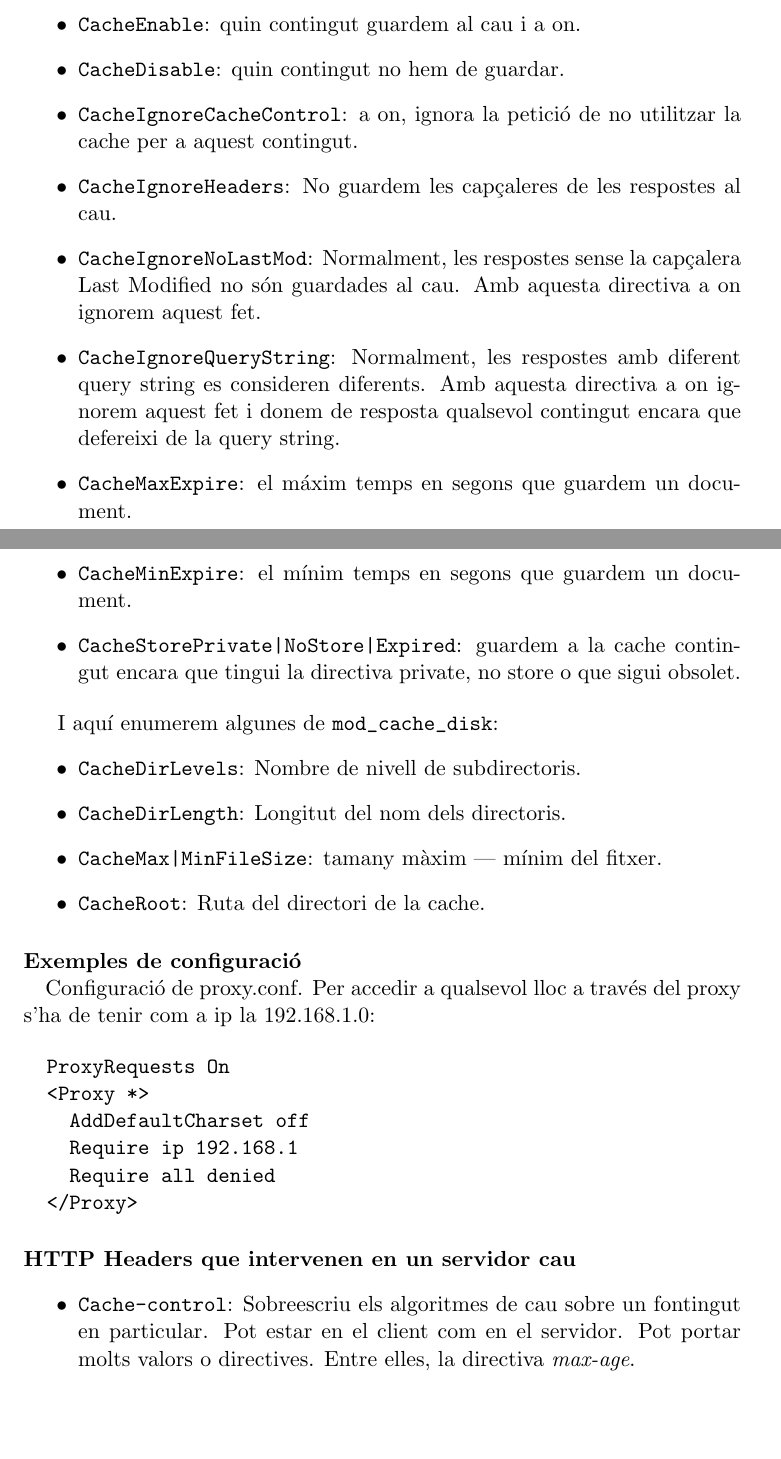
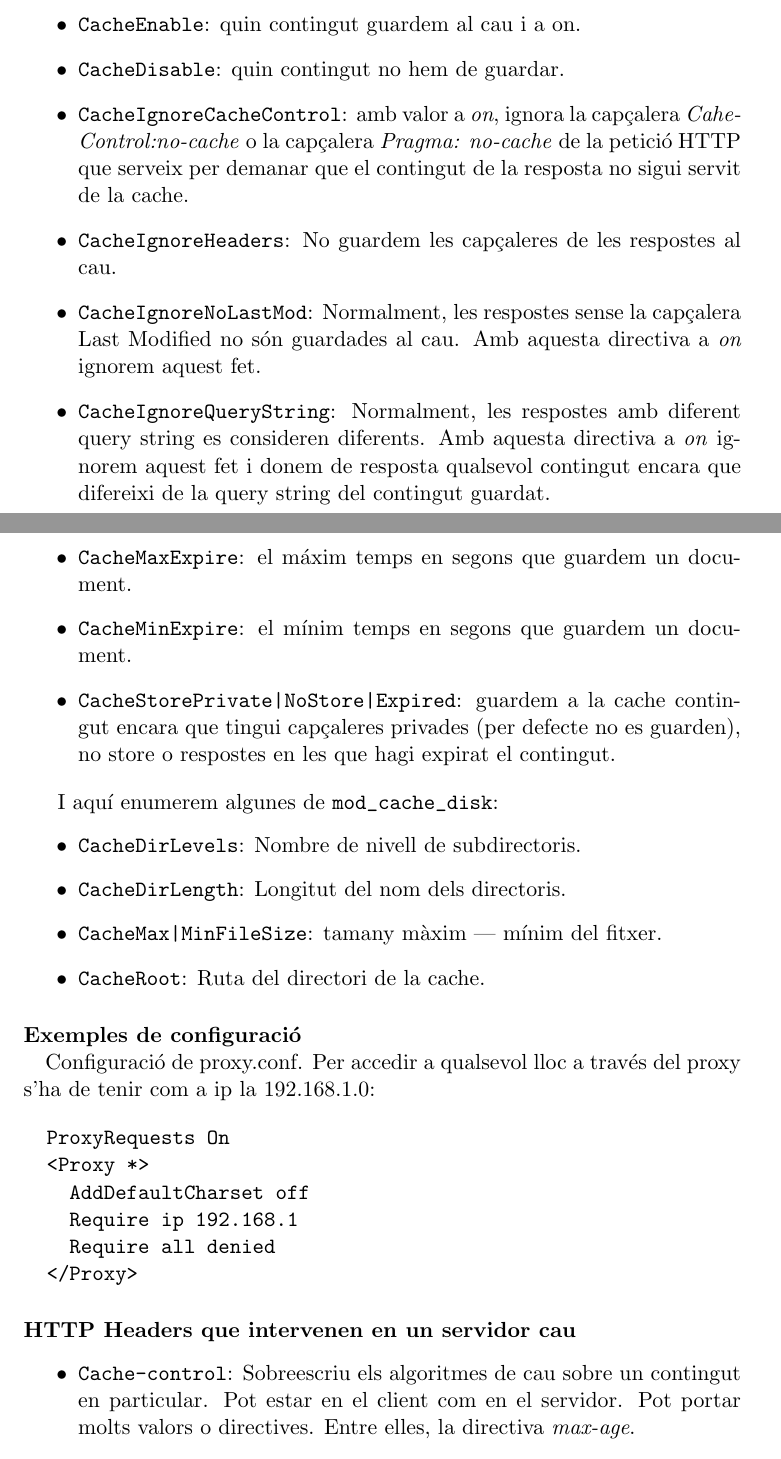
Before and after one commit to jaguile/latex_docs, a LaTeX document (aso_apunts/apache/apache.tex): two parts of pages 8 and 9 of 14, joined at a grey line, cut so that both start at the same text, the shorter picture padded with empty space. Compiled offline with pdfLaTeX.

Commit message:
correcció d'alguns errors en la part de servidor cau

```diff
--- a/aso_apunts/apache/apache.tex
+++ b/aso_apunts/apache/apache.tex
@@ -250,13 +245,13 @@ Per Apache com a servidor cau, el mòdul que hem de fer servir \'es \verb+mod_ca
 	\item \verb+CacheRoot+: directori arrel on estarà el cau
 	\item \verb+CacheEnable+: quin contingut guardem al cau i a on.
 	\item \verb+CacheDisable+: quin contingut no hem de guardar.
-	\item \verb+CacheIgnoreCacheControl+: a on, ignora la petició de no utilitzar la cache per a aquest contingut.
+	\item \verb+CacheIgnoreCacheControl+: amb valor a \textit{on}, ignora la capçalera \textit{Cahe-Control:no-cache} o la capçalera \textit{Pragma: no-cache} de la petició HTTP que serveix per demanar que el contingut de la resposta no sigui servit de la cache.
 	\item \verb+CacheIgnoreHeaders+: No guardem les capçaleres de les respostes al cau.
-	\item \verb+CacheIgnoreNoLastMod+: Normalment, les respostes sense la capçalera Last Modified no són guardades al cau. Amb aquesta directiva a on ignorem aquest fet.
-	\item \verb+CacheIgnoreQueryString+: Normalment, les respostes amb diferent query string es consideren diferents. Amb aquesta directiva a on ignorem aquest fet i donem de resposta qualsevol contingut encara que defereixi de la query string.
+	\item \verb+CacheIgnoreNoLastMod+: Normalment, les respostes sense la capçalera Last Modified no són guardades al cau. Amb aquesta directiva a \textit{on} ignorem aquest fet.
+	\item \verb+CacheIgnoreQueryString+: Normalment, les respostes amb diferent query string es consideren diferents. Amb aquesta directiva a \textit{on} ignorem aquest fet i donem de resposta qualsevol contingut encara que difereixi de la query string del contingut guardat.
 	\item \verb+CacheMaxExpire+: el máxim temps en segons que guardem un document.
 	\item \verb+CacheMinExpire+: el mínim temps en segons que guardem un document.
-	\item \verb+CacheStorePrivate|NoStore|Expired+: guardem a la cache contingut encara que tingui la directiva private, no store o que sigui obsolet.
+	\item \verb+CacheStorePrivate|NoStore|Expired+: guardem a la cache contingut encara que tingui capçaleres privades (per defecte no es guarden), no store o respostes en les que hagi expirat el contingut.
 \end{itemize}
 
 I aquí enumerem algunes de \verb+mod_cache_disk+:
@@ -284,7 +279,7 @@ Configuració de proxy.conf. Per accedir a qualsevol lloc a trav\'es del proxy s
 \paragraph{HTTP Headers que intervenen en un servidor cau}
 
 \begin{itemize}
-	\item \verb+Cache-control+: Sobreescriu els algoritmes de cau sobre un fontingut en particular. Pot estar en el client com en el servidor. Pot portar molts valors o directives. Entre elles, la directiva \textit{max-age}.
+	\item \verb+Cache-control+: Sobreescriu els algoritmes de cau sobre un contingut en particular. Pot estar en el client com en el servidor. Pot portar molts valors o directives. Entre elles, la directiva \textit{max-age}.
 	\item \verb+Age+: Capçalera que inclou un servidor cau en la seva resposta si el contingut el serveix ell informant de l'edat d'aquest. O sigui, si en una resposta apareix aquesta capçalera, vol dir que el contingut no ve de primera mà. NO obstant això, aquesta capçalera nom\'es la inclouen els servidors que acompleixen el protocol HTTP/1.1, per lo que l'absència d'aquesta capçalera tamb\'e pot voler dir que el contingut ha sigut donat per un servidor cau HTTP/1.0.
 	\item \verb+Date+: Des de la resposta, \'es el temps en el que aquesta fou generada.
 	\item \verb+Expires+: Data en la qual el contingut es considera obsolet.
```
Also changed, not shown: aso_apunts/apache/apache.pdf, aso_apunts/apache/apache.tex (26 more changed lines).
